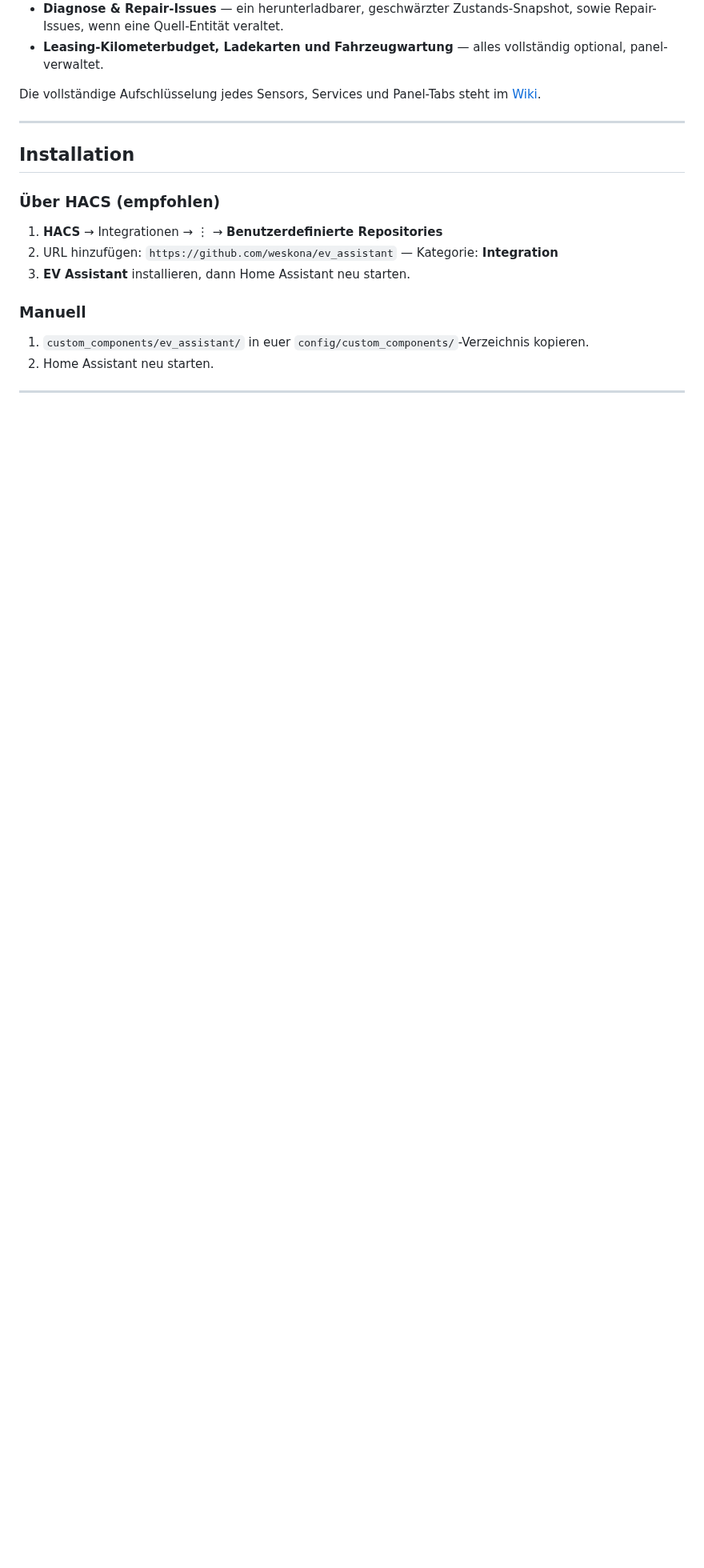
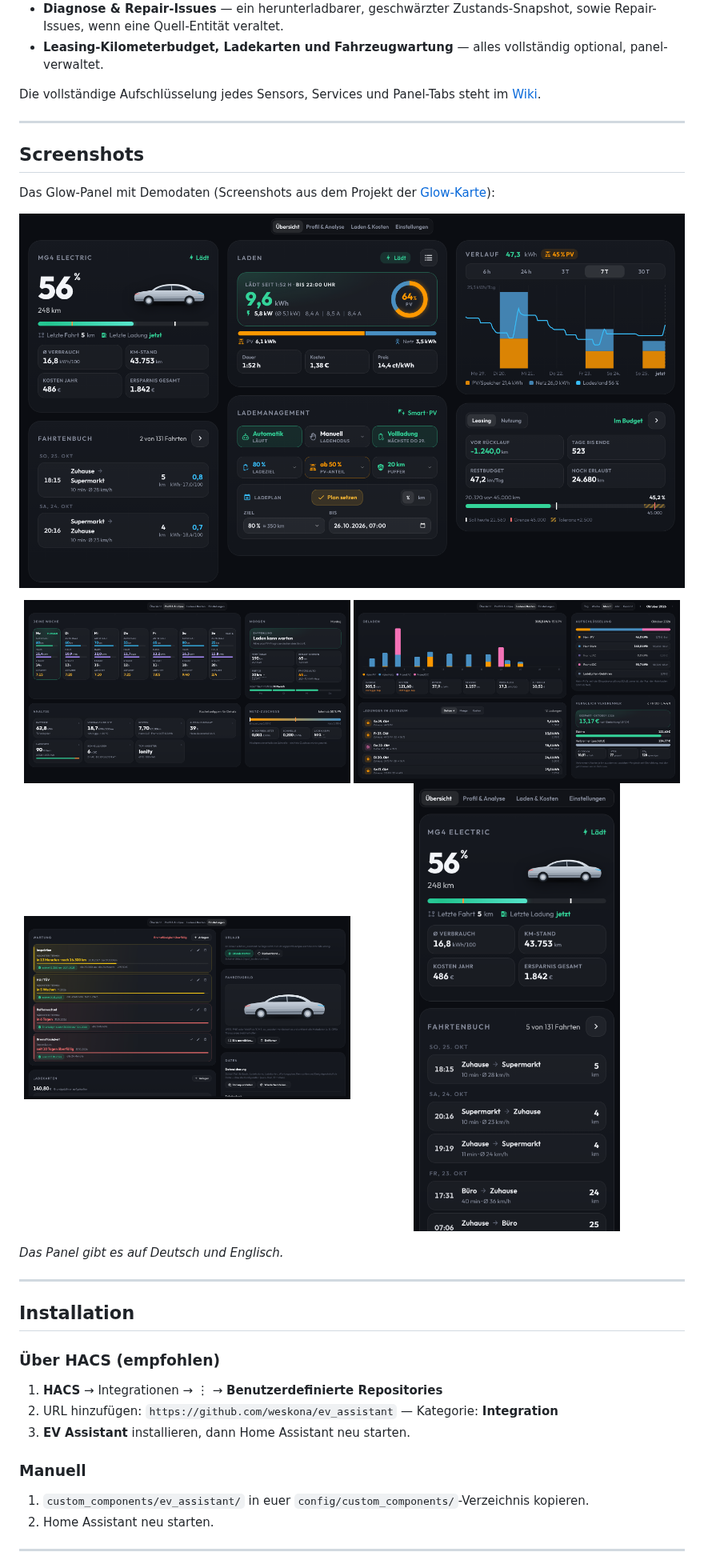
Before and after one commit to weskona/ev_assistant, a Markdown page: README.de.md, the part around the change. Shown at 80% size. Rendered like a GitHub page; pictures changed too: docs/screenshots/einstellungen.png (added), docs/screenshots/handy.png (added), docs/screenshots/laden-kosten.png (added); blank space fills up the shorter version.

```diff
--- a/README.de.md
+++ b/README.de.md
@@ -48,6 +48,25 @@ Ein paar bekannte Grenzen, unverblümt:
 - **Leasing-Kilometerbudget, Ladekarten und Fahrzeugwartung** — alles vollständig optional, panel-verwaltet.
 
 Die vollständige Aufschlüsselung jedes Sensors, Services und Panel-Tabs steht im [Wiki](https://github.com/weskona/ev_assistant/wiki).
+
+---
+
+## Screenshots
+
+Das Glow-Panel mit Demodaten (Screenshots aus dem Projekt der [Glow-Karte](https://github.com/deepblue120/glow-dashboard)):
+
+<p align="center">
+  <img src="https://raw.githubusercontent.com/weskona/ev_assistant/main/docs/screenshots/uebersicht.png" alt="Übersicht des Glow-Panels" width="100%">
+</p>
+
+<p align="center">
+  <img src="https://raw.githubusercontent.com/weskona/ev_assistant/main/docs/screenshots/profil-analyse.png" alt="Profil & Analyse" width="49%">
+  <img src="https://raw.githubusercontent.com/weskona/ev_assistant/main/docs/screenshots/laden-kosten.png" alt="Laden & Kosten" width="49%">
+  <img src="https://raw.githubusercontent.com/weskona/ev_assistant/main/docs/screenshots/einstellungen.png" alt="Einstellungen und Wartung" width="49%">
+  <img src="https://raw.githubusercontent.com/weskona/ev_assistant/main/docs/screenshots/handy.png" alt="Handy-Ansicht" width="49%">
+</p>
+
+_Das Panel gibt es auf Deutsch und Englisch._
 
 ---
 
```
Also changed, not shown: README.md (+19 -0 lines), docs/screenshots/overview-en.png (added).
